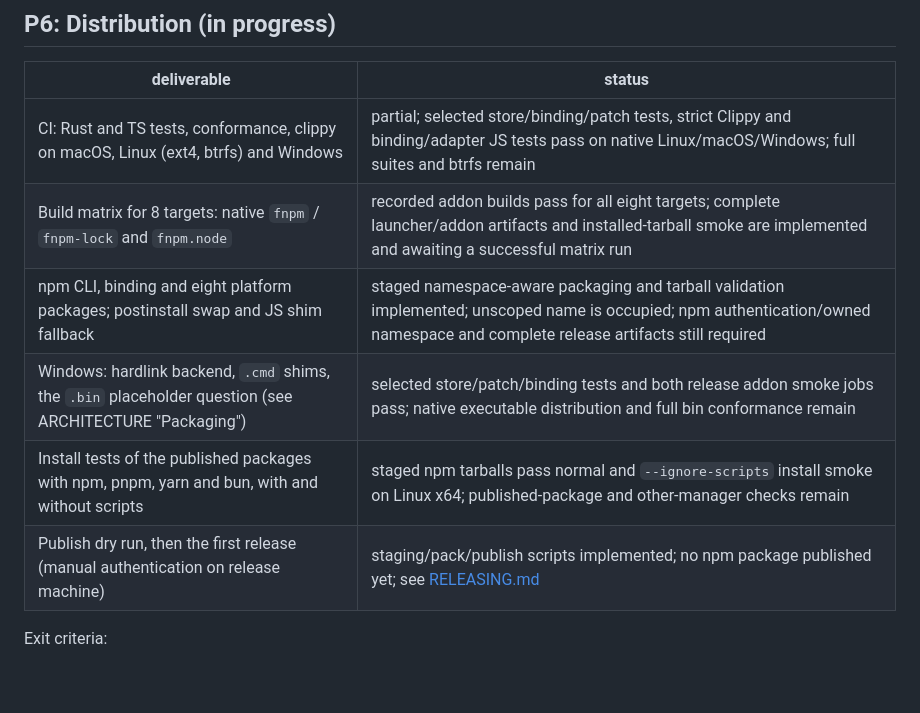
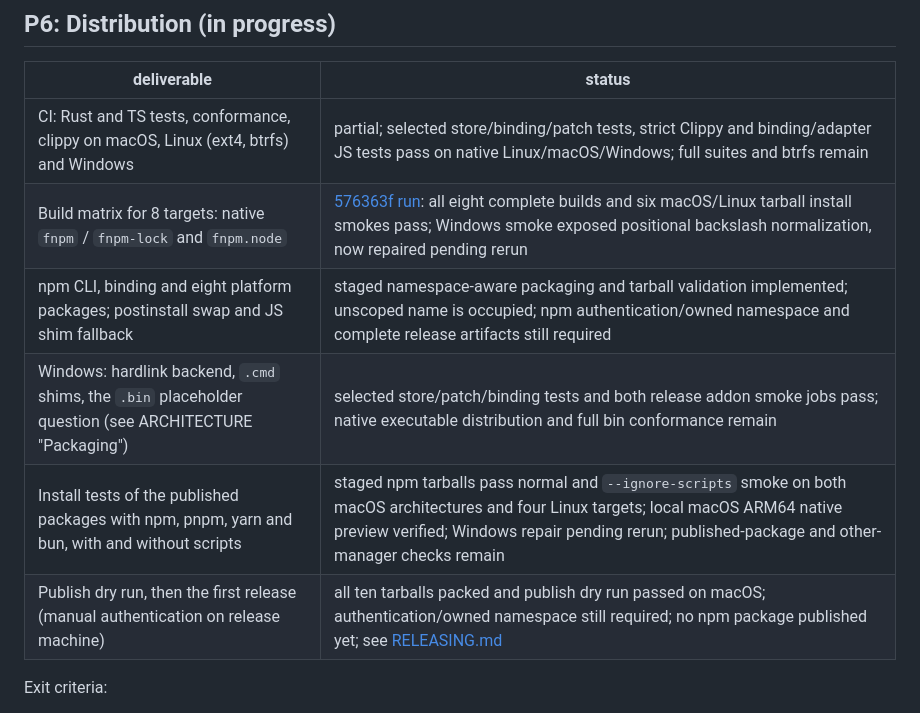
Before and after one commit to SnowingFox/fuck-npm, a Markdown page: docs/ROADMAP.md, the part around the change. Rendered like a GitHub page; blank space fills up the shorter version.

Commit message:
docs: record complete native builds and macOS package validation
Co-Authored-By: Claude Opus 5.5 <noreply@anthropic.com>

```diff
--- a/docs/ROADMAP.md
+++ b/docs/ROADMAP.md
@@ -263,11 +263,11 @@ reviewed, and all PARITY.md rows outside "Excluded" ticked.
 | deliverable | status |
 |---|---|
 | CI: Rust and TS tests, conformance, clippy on macOS, Linux (ext4, btrfs) and Windows | partial; selected store/binding/patch tests, strict Clippy and binding/adapter JS tests pass on native Linux/macOS/Windows; full suites and btrfs remain |
-| Build matrix for 8 targets: native `fnpm` / `fnpm-lock` and `fnpm.node` | recorded addon builds pass for all eight targets; complete launcher/addon artifacts and installed-tarball smoke are implemented and awaiting a successful matrix run |
+| Build matrix for 8 targets: native `fnpm` / `fnpm-lock` and `fnpm.node` | [576363f run](https://github.com/SnowingFox/fuck-npm/actions/runs/40262732529): all eight complete builds and six macOS/Linux tarball install smokes pass; Windows smoke exposed positional backslash normalization, now repaired pending rerun |
 | npm CLI, binding and eight platform packages; postinstall swap and JS shim fallback | staged namespace-aware packaging and tarball validation implemented; unscoped name is occupied; npm authentication/owned namespace and complete release artifacts still required |
 | Windows: hardlink backend, `.cmd` shims, the `.bin` placeholder question (see ARCHITECTURE "Packaging") | selected store/patch/binding tests and both release addon smoke jobs pass; native executable distribution and full bin conformance remain |
-| Install tests of the published packages with npm, pnpm, yarn and bun, with and without scripts | staged npm tarballs pass normal and `--ignore-scripts` install smoke on Linux x64; published-package and other-manager checks remain |
-| Publish dry run, then the first release (manual authentication on release machine) | staging/pack/publish scripts implemented; no npm package published yet; see [RELEASING.md](RELEASING.md) |
+| Install tests of the published packages with npm, pnpm, yarn and bun, with and without scripts | staged npm tarballs pass normal and `--ignore-scripts` smoke on both macOS architectures and four Linux targets; local macOS ARM64 native preview verified; Windows repair pending rerun; published-package and other-manager checks remain |
+| Publish dry run, then the first release (manual authentication on release machine) | all ten tarballs packed and publish dry run passed on macOS; authentication/owned namespace still required; no npm package published yet; see [RELEASING.md](RELEASING.md) |
 
 Exit criteria:
 
```
